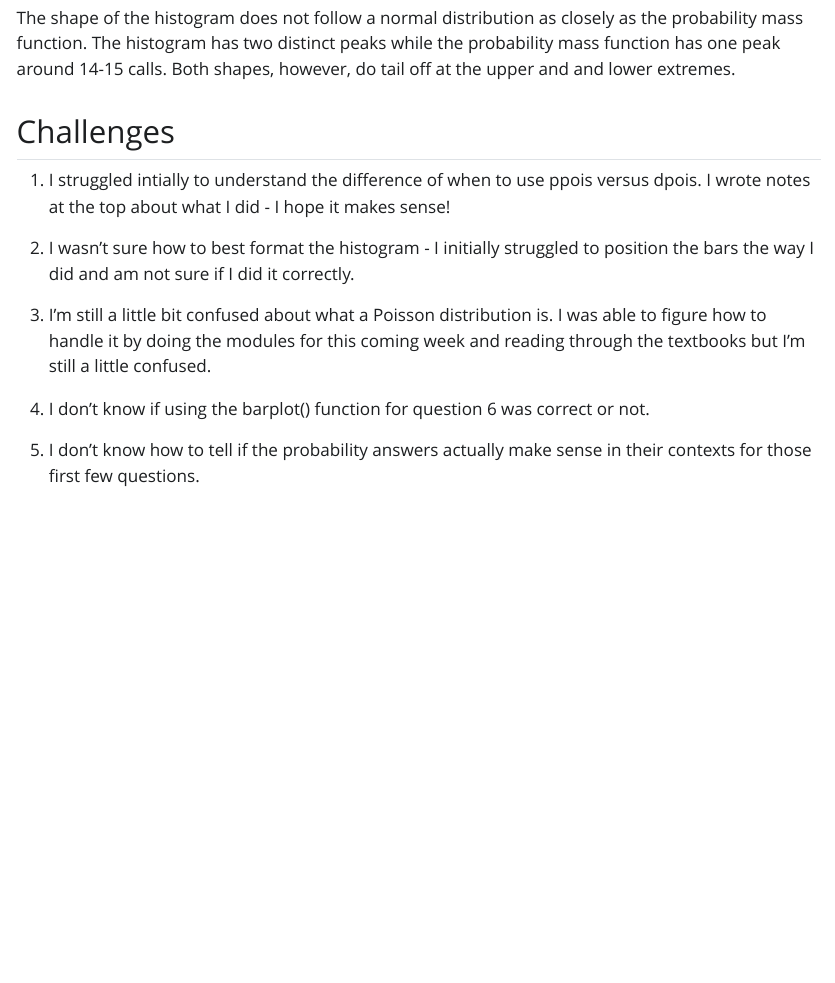
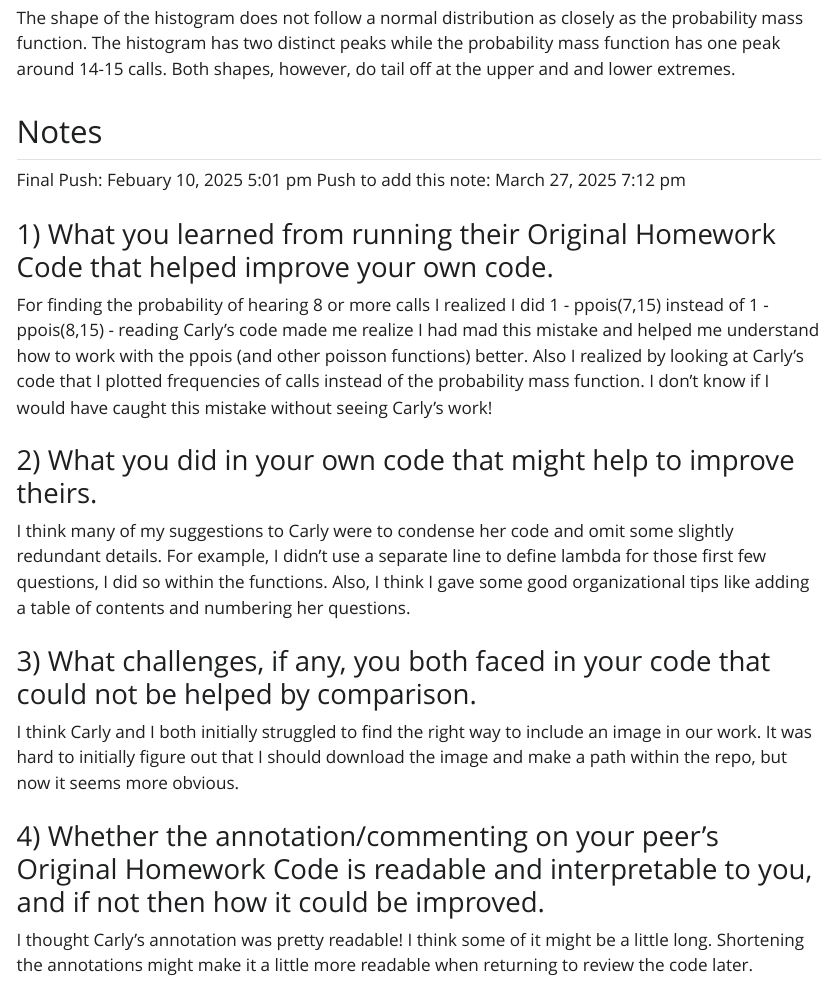
Before and after one commit to sadams32/AN588-Titis-saadams, a Quarto document (saadams_FinalHomeworkCode_02.qmd): the page in a window 1100 px wide, from 4010 px down. The pictures show the output file saadams_FinalHomeworkCode_02.html that the author committed with the source, opened offline; Quarto's library style sheets are replaced by a plain one without menus; long lines of code are wrapped.

Commit message:
final push with peer commentary notes

```diff
--- a/saadams_FinalHomeworkCode_02.qmd
+++ b/saadams_FinalHomeworkCode_02.qmd
@@ -98,14 +99,19 @@ hist(simulation, breaks = seq(0.5,30.5, by = 1), xlim = c(0,30), xlab = "# of Ca
 
 The shape of the histogram does not follow a normal distribution as closely as the probability mass function. The histogram has two distinct peaks while the probability mass function has one peak around 14-15 calls. Both shapes, however, do tail off at the upper and and lower extremes.
 
-## Challenges
+## Notes
 
-(1) I struggled intially to understand the difference of when to use ppois versus dpois. I wrote notes at the top about what I did - I hope it makes sense!
+Final Push: Febuary 10, 2025 5:01 pm
+Push to add this note: March 27, 2025 7:12 pm
 
-(2) I wasn't sure how to best format the histogram - I initially struggled to position the bars the way I did and am not sure if I did it correctly.
+### 1) What you learned from running their Original Homework Code that helped improve your own code.
+For finding the probability of hearing 8 or more calls I realized I did 1 - ppois(7,15) instead of 1 - ppois(8,15) - reading Carly's code made me realize I had mad this mistake and helped me understand how to work with the ppois (and other poisson functions) better. Also I realized by looking at Carly's code that I plotted frequencies of calls instead of the probability mass function. I don't know if I would have caught this mistake without seeing Carly's work!
 
-(3) I'm still a little bit confused about what a Poisson distribution is. I was able to figure how to handle it by doing the modules for this coming week and reading through the textbooks but I'm still a little confused.
+### 2) What you did in your own code that might help to improve theirs.
+I think many of my suggestions to Carly were to condense her code and omit some slightly redundant details. For example, I didn't use a separate line to define lambda for those first few questions, I did so within the functions. Also, I think I gave some good organizational tips like adding a table of contents and numbering her questions.
 
-(4) I don't know if using the barplot() function for question 6 was correct or not.
+### 3) What challenges, if any, you both faced in your code that could not be helped by comparison.
+I think Carly and I both initially struggled to find the right way to include an image in our work. It was hard to initially figure out that I should download the image and make a path within the repo, but now it seems more obvious.
 
-(5) I don't know how to tell if the probability answers actually make sense in their contexts for those first few questions.
+### 4) Whether the annotation/commenting on your peer’s Original Homework Code is readable and interpretable to you, and if not then how it could be improved.
+I thought Carly's annotation was pretty readable! I think some of it might be a little long. Shortening the annotations might make it a little more readable when returning to review the code later.
```
Also changed, not shown: saadams_FinalHomeworkCode_02.html, saadams_FinalHomeworkCode_02.qmd (3 more changed lines).
